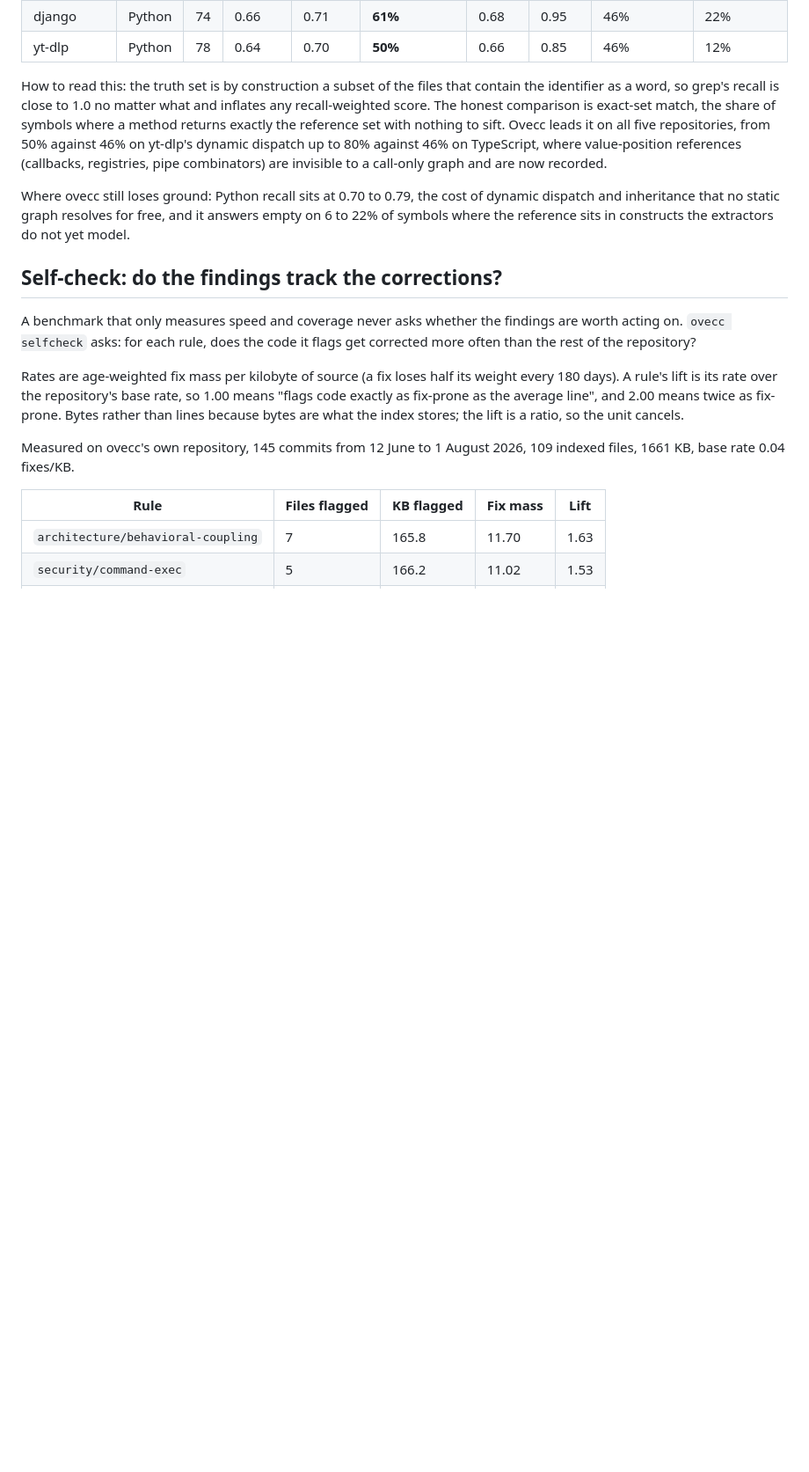
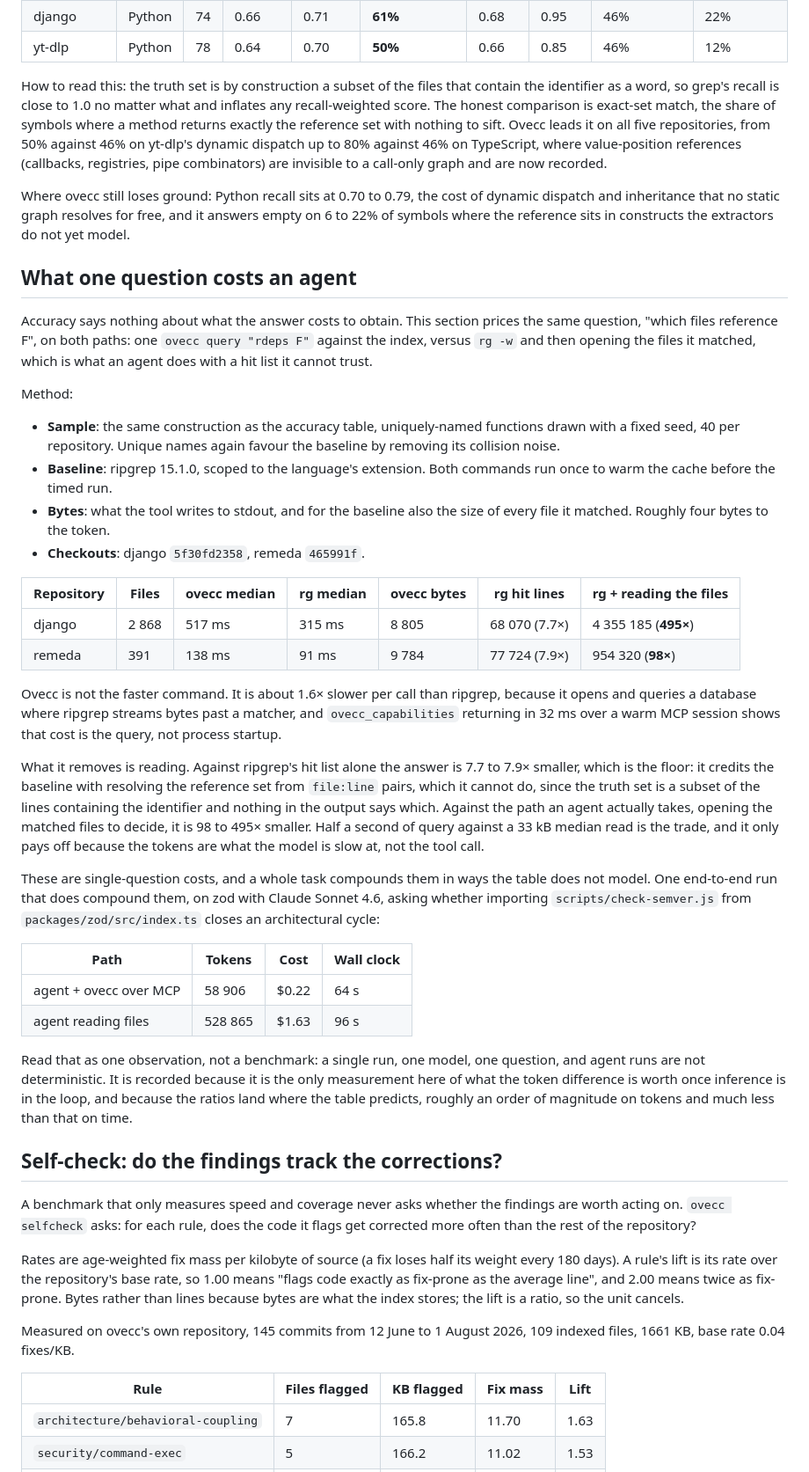
Before and after one commit to Ovecc-labs/ovecc, a Markdown page: docs/benchmark/BENCHMARKS.md, the part around the change. Shown at 88% size. GitHub-like rendering; blank space fills up the shorter version.

Commit message:
measure what one question costs an agent

```diff
--- a/docs/benchmark/BENCHMARKS.md
+++ b/docs/benchmark/BENCHMARKS.md
@@ -124,6 +124,59 @@ of dynamic dispatch and inheritance that no static graph resolves for free,
 and it answers empty on 6 to 22% of symbols where the reference sits in
 constructs the extractors do not yet model.
 
+## What one question costs an agent
+
+Accuracy says nothing about what the answer costs to obtain. This section
+prices the same question, "which files reference F", on both paths: one
+`ovecc query "rdeps F"` against the index, versus `rg -w` and then opening the
+files it matched, which is what an agent does with a hit list it cannot trust.
+
+Method:
+
+- **Sample**: the same construction as the accuracy table, uniquely-named
+  functions drawn with a fixed seed, 40 per repository. Unique names again
+  favour the baseline by removing its collision noise.
+- **Baseline**: ripgrep 15.1.0, scoped to the language's extension. Both
+  commands run once to warm the cache before the timed run.
+- **Bytes**: what the tool writes to stdout, and for the baseline also the size
+  of every file it matched. Roughly four bytes to the token.
+- **Checkouts**: django `5f30fd2358`, remeda `465991f`.
+
+| Repository | Files | ovecc median | rg median | ovecc bytes | rg hit lines | rg + reading the files |
+| --- | --- | --- | --- | --- | --- | --- |
+| django | 2 868 | 517 ms | 315 ms | 8 805 | 68 070 (7.7×) | 4 355 185 (**495×**) |
+| remeda | 391 | 138 ms | 91 ms | 9 784 | 77 724 (7.9×) | 954 320 (**98×**) |
+
+Ovecc is not the faster command. It is about 1.6× slower per call than
+ripgrep, because it opens and queries a database where ripgrep streams bytes
+past a matcher, and `ovecc_capabilities` returning in 32 ms over a warm MCP
+session shows that cost is the query, not process startup.
+
+What it removes is reading. Against ripgrep's hit list alone the answer is
+7.7 to 7.9× smaller, which is the floor: it credits the baseline with resolving
+the reference set from `file:line` pairs, which it cannot do, since the truth
+set is a subset of the lines containing the identifier and nothing in the
+output says which. Against the path an agent actually takes, opening the
+matched files to decide, it is 98 to 495× smaller. Half a second of query
+against a 33 kB median read is the trade, and it only pays off because the
+tokens are what the model is slow at, not the tool call.
+
+These are single-question costs, and a whole task compounds them in ways the
+table does not model. One end-to-end run that does compound them, on zod with
+Claude Sonnet 4.6, asking whether importing `scripts/check-semver.js` from
+`packages/zod/src/index.ts` closes an architectural cycle:
+
+| Path | Tokens | Cost | Wall clock |
+| --- | --- | --- | --- |
+| agent + ovecc over MCP | 58 906 | $0.22 | 64 s |
+| agent reading files | 528 865 | $1.63 | 96 s |
+
+Read that as one observation, not a benchmark: a single run, one model, one
+question, and agent runs are not deterministic. It is recorded because it is
+the only measurement here of what the token difference is worth once inference
+is in the loop, and because the ratios land where the table predicts, roughly
+an order of magnitude on tokens and much less than that on time.
+
 ## Self-check: do the findings track the corrections?
 
 A benchmark that only measures speed and coverage never asks whether the
```
